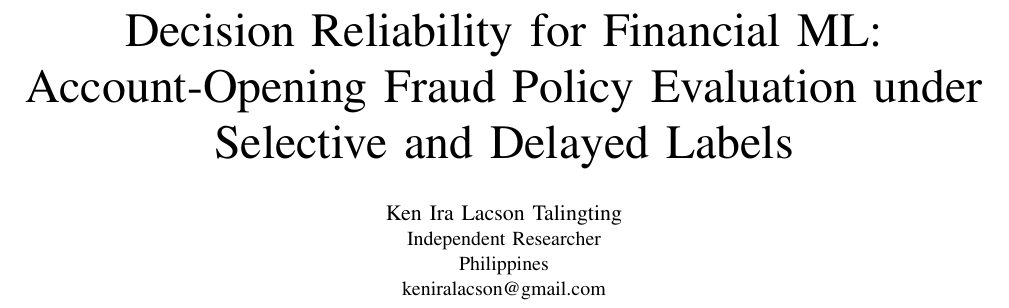
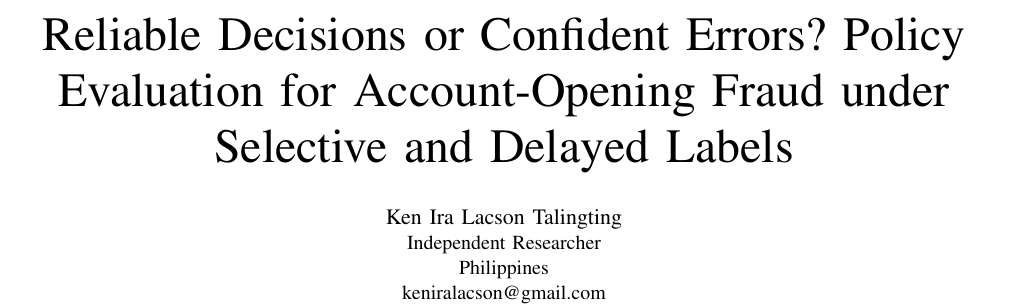
Before and after one commit to kira-ml/onboarding-audit, a LaTeX paper (paper/main.tex): part of page 1 of 7, cut at the place of the change. Compiled offline with pdfLaTeX.

Commit message:
docs: retitle paper around decision-grade evidence
Uses 'Reliable Decisions or Confident Errors? Policy Evaluation for Account-Opening Fraud under Selective and Delayed Labels' in the manuscript and citation metadata. Removes the literal specialization phrase from the title while preserving the decision-reliability research question.

```diff
--- a/paper/main.tex
+++ b/paper/main.tex
@@ -10,7 +10,7 @@
 
 \begin{document}
 
-\title{Decision Reliability for Financial ML: Account-Opening Fraud Policy Evaluation under Selective and Delayed Labels}
+\title{Reliable Decisions or Confident Errors? Policy Evaluation for Account-Opening Fraud under Selective and Delayed Labels}
 
 \author{\IEEEauthorblockN{Ken Ira Lacson Talingting}
 \IEEEauthorblockA{Independent Researcher\\Philippines\\keniralacson@gmail.com}}
```
Also changed, not shown: paper/outline.md (+1 -1 lines), README.md, paper/README.md, paper/main.pdf, 1 other file.
